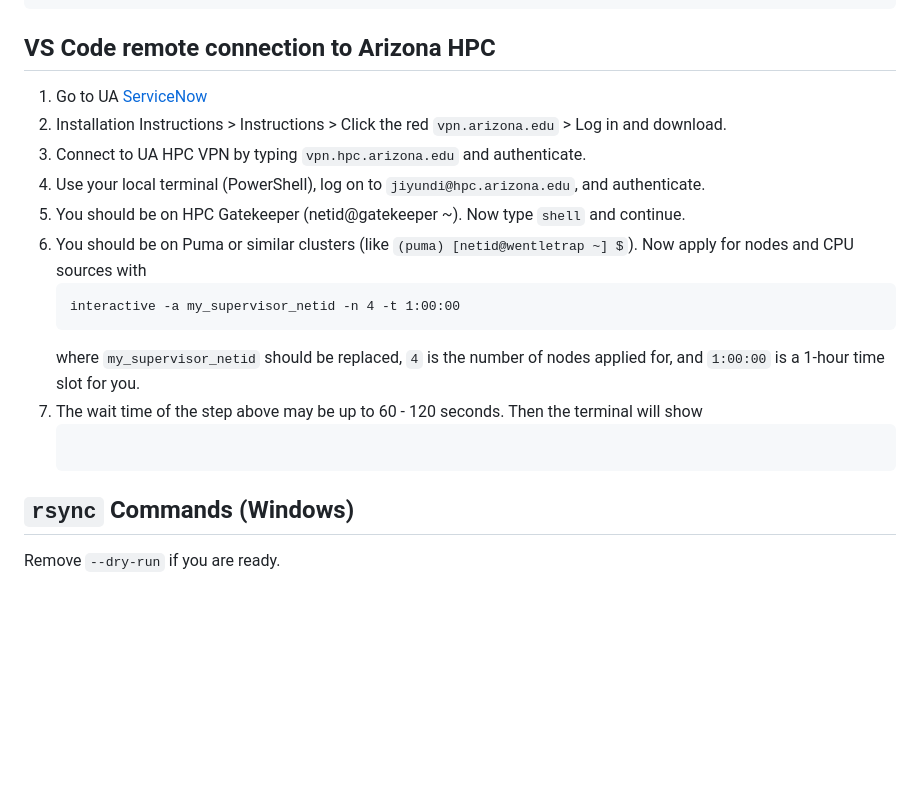
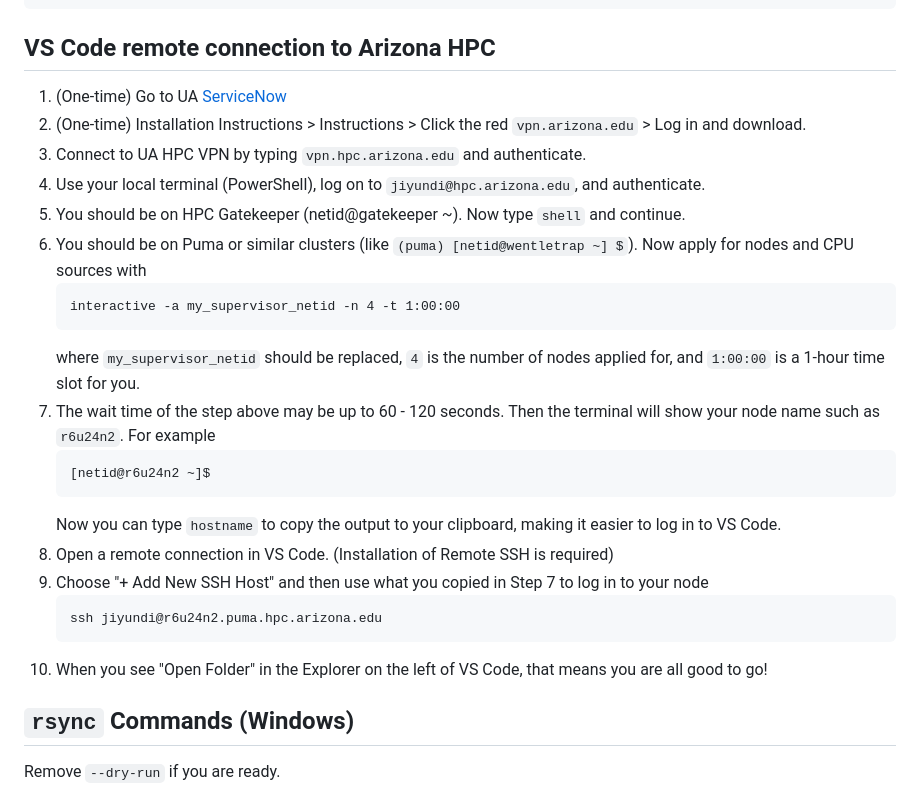
Before and after one commit to jiyundi/common-in-use, a Markdown page: README.md, the part around the change. Drawn GitHub-style; blank space fills up the shorter version.

````diff
--- a/README.md
+++ b/README.md
@@ -23,8 +23,8 @@ plt.show()
 ```
 
 ## VS Code remote connection to Arizona HPC
-1. Go to UA [ServiceNow](https://uarizona.service-now.com/sp?id=kb_article_view&sysparm_article=KB0011701&sys_kb_id=a83f1b551b5dda103578773bdc4bcbea&spa=1)
-2. Installation Instructions > Instructions > Click the red `vpn.arizona.edu` > Log in and download.
+1. (One-time) Go to UA [ServiceNow](https://uarizona.service-now.com/sp?id=kb_article_view&sysparm_article=KB0011701&sys_kb_id=a83f1b551b5dda103578773bdc4bcbea&spa=1)
+2. (One-time) Installation Instructions > Instructions > Click the red `vpn.arizona.edu` > Log in and download.
 3. Connect to UA HPC VPN by typing `vpn.hpc.arizona.edu` and authenticate.
 4. Use your local terminal (PowerShell), log on to `jiyundi@hpc.arizona.edu`, and authenticate.
 5. You should be on HPC Gatekeeper (netid@gatekeeper ~). Now type `shell` and continue.
@@ -33,10 +33,17 @@ plt.show()
    interactive -a my_supervisor_netid -n 4 -t 1:00:00
    ```
    where `my_supervisor_netid` should be replaced, `4` is the number of nodes applied for, and `1:00:00` is a 1-hour time slot for you.
-7. The wait time of the step above may be up to 60 - 120 seconds. Then the terminal will show
+7. The wait time of the step above may be up to 60 - 120 seconds. Then the terminal will show your node name such as `r6u24n2`. For example
    ```
-
+   [netid@r6u24n2 ~]$
    ```
+   Now you can type `hostname` to copy the output to your clipboard, making it easier to log in to VS Code.
+8. Open a remote connection in VS Code. (Installation of Remote SSH is required)
+9. Choose "+ Add New SSH Host" and then use what you copied in Step 7 to log in to your node
+   ```
+   ssh jiyundi@r6u24n2.puma.hpc.arizona.edu
+   ```
+11. When you see "Open Folder" in the Explorer on the left of VS Code, that means you are all good to go!
 
 ## `rsync` Commands (Windows)
 Remove `--dry-run` if you are ready.
````
